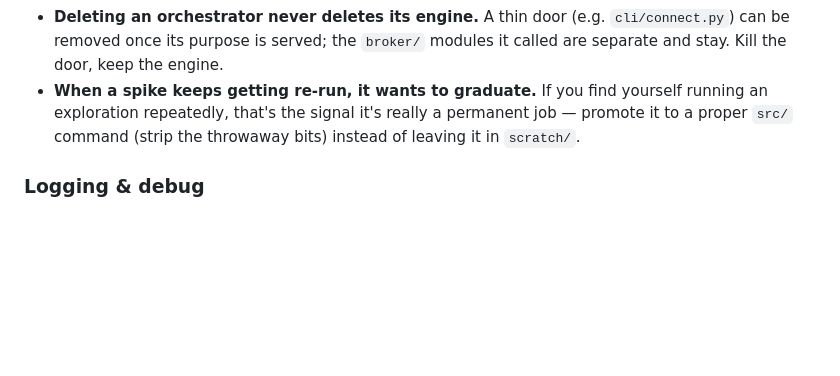
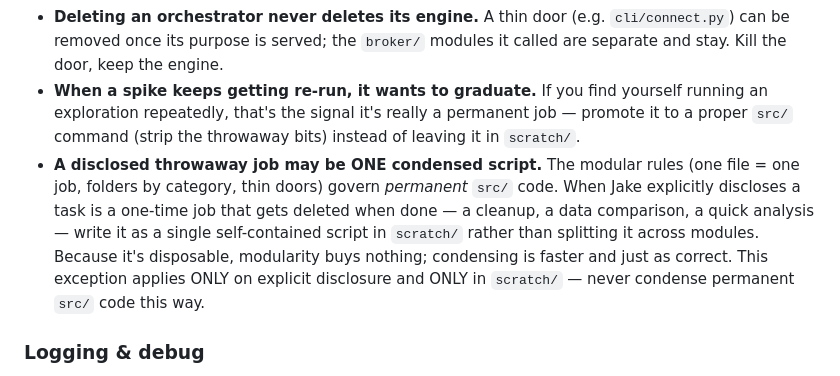
Before and after one commit to Jakers471/algo_3, a Markdown page: CLAUDE.md, the part around the change. GitHub-like rendering; blank space fills up the shorter version.

Commit message:
Allow a disclosed throwaway job to be one condensed scratch script
Add exception to the scratch rules: on explicit disclosure that a task
is a one-time job to be deleted when done, write it as a single
self-contained script in scratch/ instead of splitting across modules.
Applies only in scratch/, never to permanent src/ code.

```diff
--- a/CLAUDE.md
+++ b/CLAUDE.md
@@ -41,6 +41,7 @@
 - **A spike's real output is the permanent module it forces you to build, not the spike itself.** When a spike proves something, *extract* the reusable part into a proper `src/` module, then *delete* the spike. Scaffolding comes down once the building stands.
 - **Deleting an orchestrator never deletes its engine.** A thin door (e.g. `cli/connect.py`) can be removed once its purpose is served; the `broker/` modules it called are separate and stay. Kill the door, keep the engine.
 - **When a spike keeps getting re-run, it wants to graduate.** If you find yourself running an exploration repeatedly, that's the signal it's really a permanent job — promote it to a proper `src/` command (strip the throwaway bits) instead of leaving it in `scratch/`.
+- **A disclosed throwaway job may be ONE condensed script.** The modular rules (one file = one job, folders by category, thin doors) govern *permanent* `src/` code. When Jake explicitly discloses a task is a one-time job that gets deleted when done — a cleanup, a data comparison, a quick analysis — write it as a single self-contained script in `scratch/` rather than splitting it across modules. Because it's disposable, modularity buys nothing; condensing is faster and just as correct. This exception applies ONLY on explicit disclosure and ONLY in `scratch/` — never condense permanent `src/` code this way.
 
 ### Logging & debug
 
```
